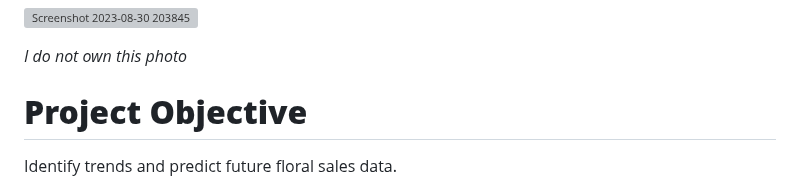
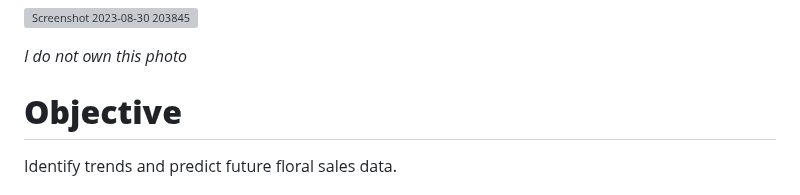
Before and after one commit to JoeBwonKenobi/Floral_Sales_Project, a Markdown page: README.md, the part around the change. Rendered like a GitHub page; grey boxes are pictures that could not be loaded.

```diff
--- a/README.md
+++ b/README.md
@@ -5,7 +5,7 @@
 
 *I do not own this photo*
 
-# **Project Objective**
+# **Objective**
 
 Identify trends and predict future floral sales data.
 
```
